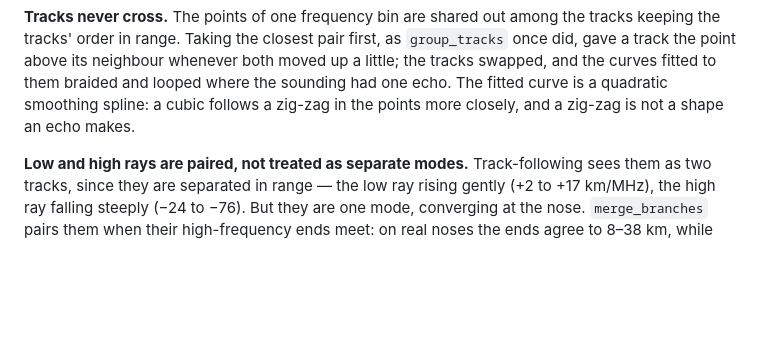
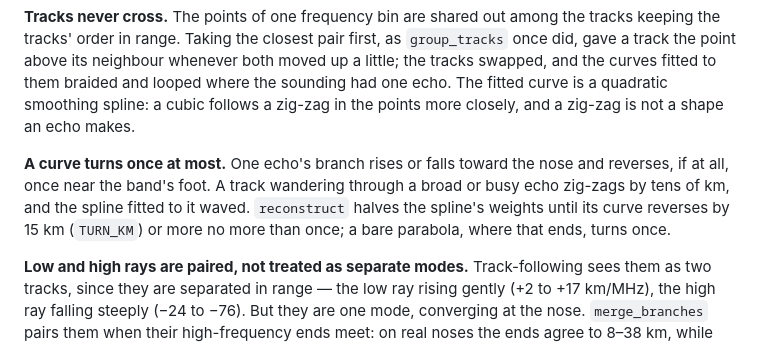
Before and after one commit to nikita-konkin/ionograms-handler, a Markdown page: README.md, the part around the change. GitHub-like rendering; blank space fills up the shorter version.

Commit message:
Say that a reconstructed curve turns once at most (#84)
Co-Authored-By: Claude Opus 5.5 <noreply@anthropic.com>

```diff
--- a/README.md
+++ b/README.md
@@ -522,6 +522,13 @@ whenever both moved up a little; the tracks swapped, and the curves fitted to
 them braided and looped where the sounding had one echo. The fitted curve is
 a quadratic smoothing spline: a cubic follows a zig-zag in the points more
 closely, and a zig-zag is not a shape an echo makes.
+
+**A curve turns once at most.** One echo's branch rises or falls toward the
+nose and reverses, if at all, once near the band's foot. A track wandering
+through a broad or busy echo zig-zags by tens of km, and the spline fitted to
+it waved. `reconstruct` halves the spline's weights until its curve reverses
+by 15 km (`TURN_KM`) or more no more than once; a bare parabola, where that
+ends, turns once.
 
 **Low and high rays are paired, not treated as separate modes.** Track-following
 sees them as two tracks, since they are separated in range — the low ray rising
```
Also changed, not shown: docs/simulator.md (+2 -2 lines).
